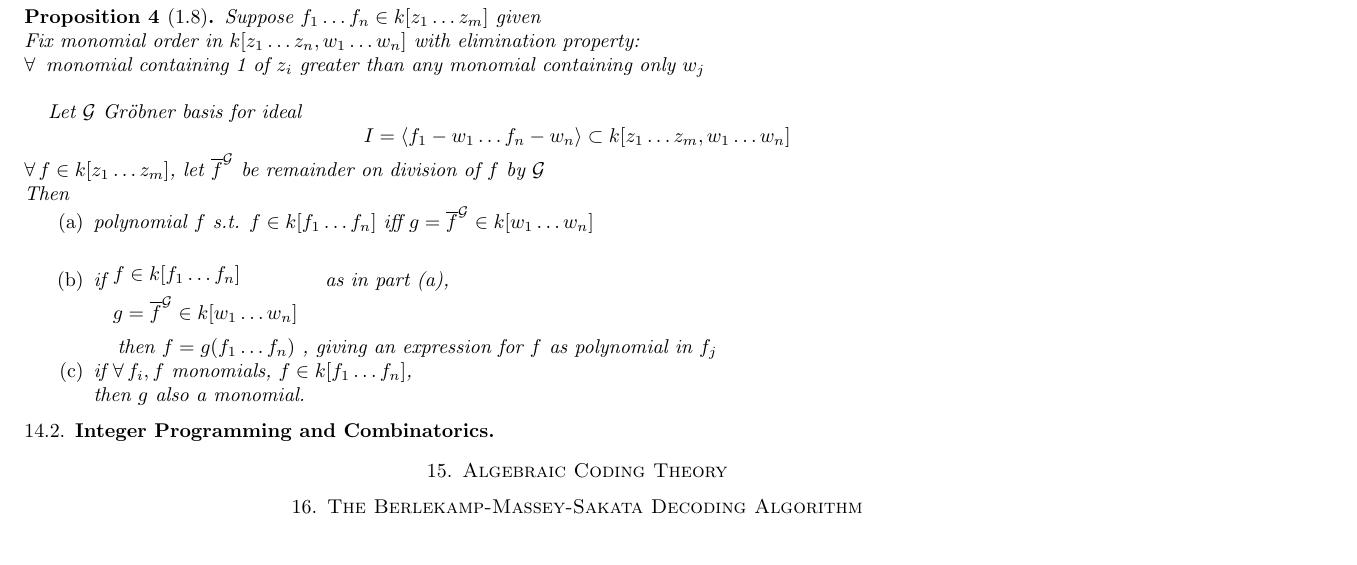
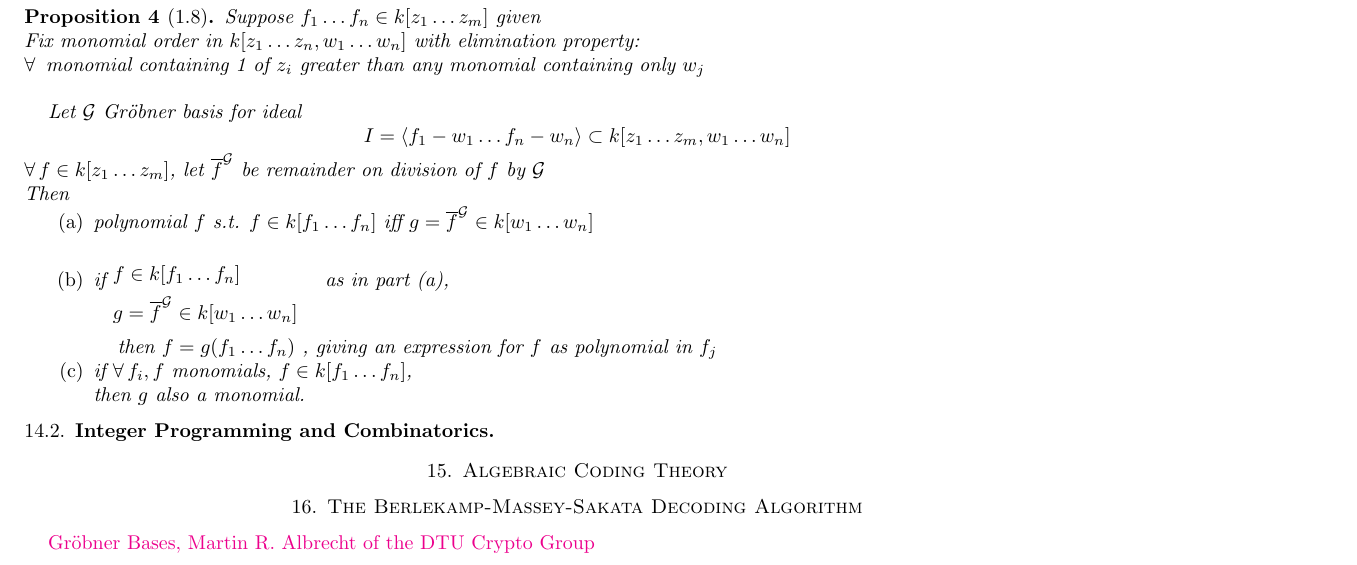
Before and after one commit to ernestyalumni/mathphysics, a LaTeX paper (LaTeX_and_pdfs/AGAT_dump.tex): part of page 6 of 7, cut so that both start at the same text. Compiled offline with pdfLaTeX.

```diff
--- a/LaTeX_and_pdfs/AGAT_dump.tex
+++ b/LaTeX_and_pdfs/AGAT_dump.tex
@@ -849,6 +849,12 @@
 
 
 
+\href{https://martinralbrecht.files.wordpress.com/2010/07/20131022_buchberger_dtu.pdf}{Gr\"{o}bner Bases, Martin R. Albrecht of the DTU Crypto Group}
+
+
+
+
+
 
 
 \end{multicols*}
```
